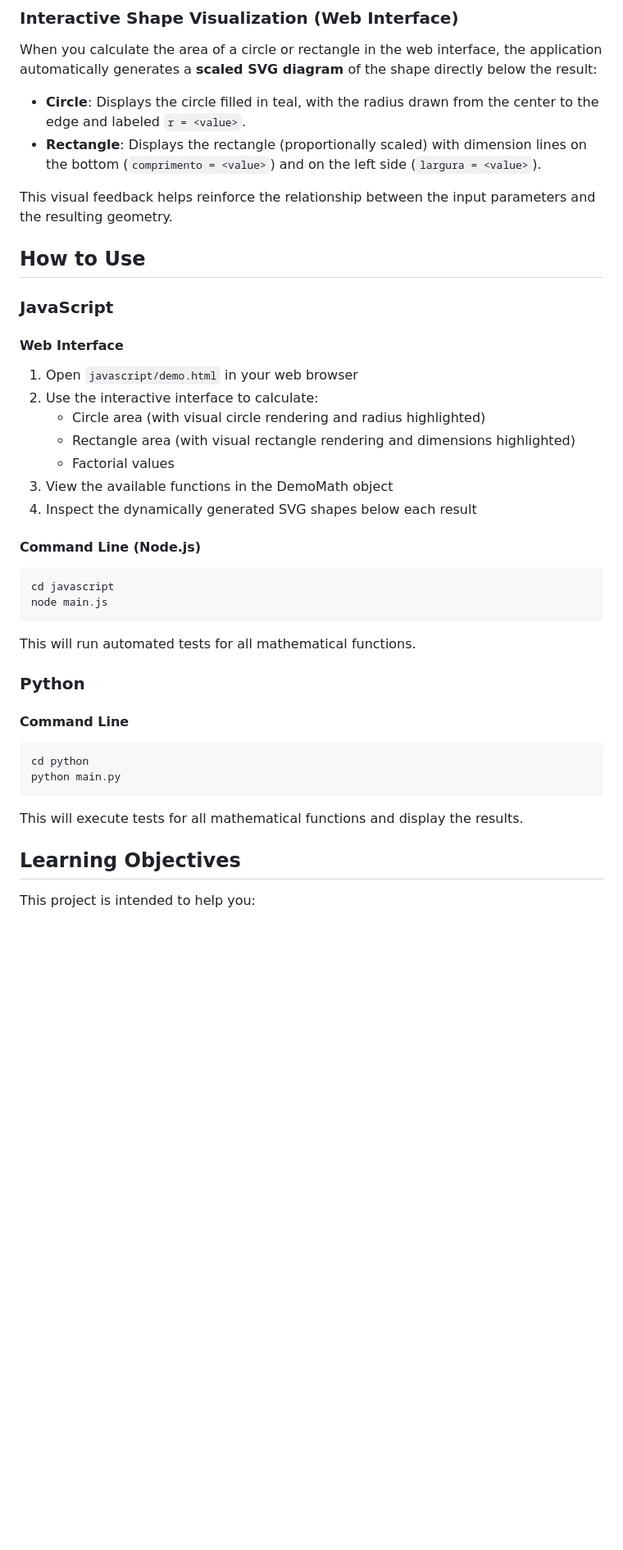
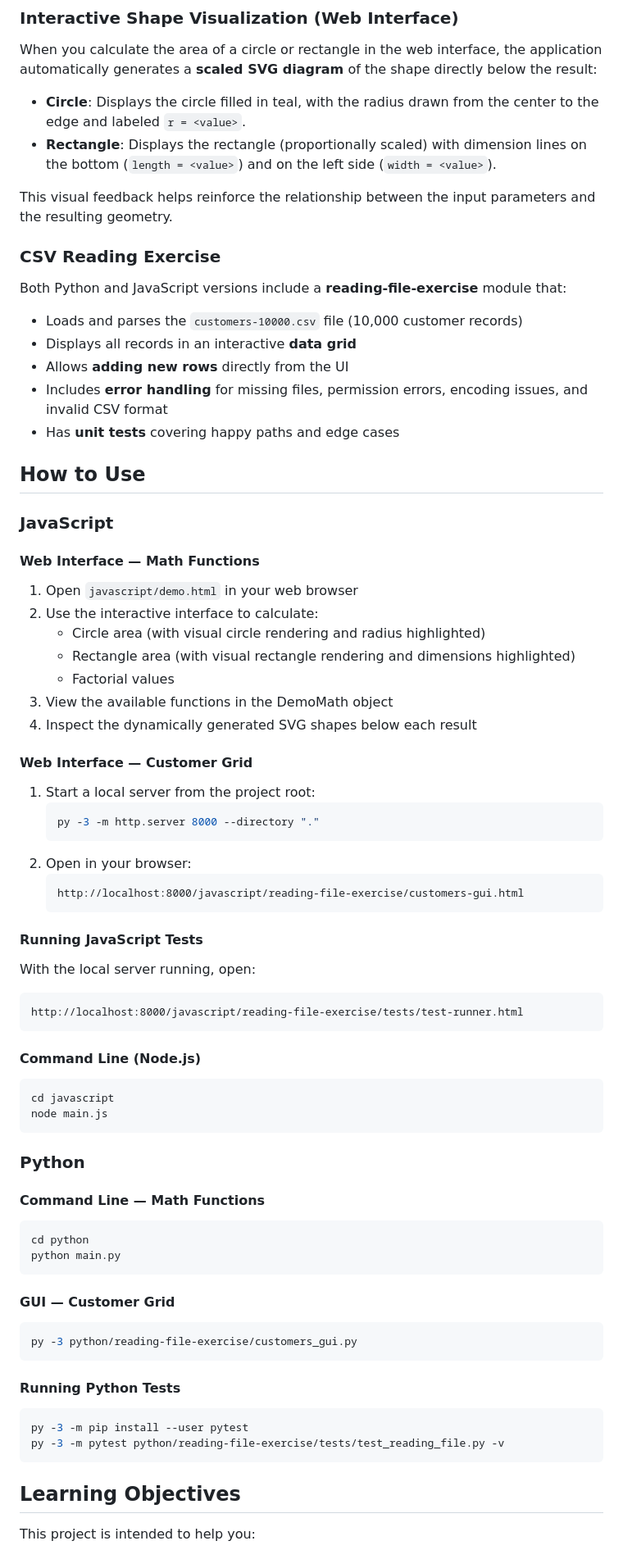
Before and after one commit to leosonic2/Copilot-certifcation-aula-1, a Markdown page: README.md, the part around one of its changes. Shown at 82% size. GitHub-like rendering; blank space fills up the shorter version.

````diff
--- a/README.md
+++ b/README.md
@@ -49,15 +64,25 @@ Both implementations provide the same set of mathematical functions:
 When you calculate the area of a circle or rectangle in the web interface, the application automatically generates a **scaled SVG diagram** of the shape directly below the result:
 
 - **Circle**: Displays the circle filled in teal, with the radius drawn from the center to the edge and labeled `r = <value>`.
-- **Rectangle**: Displays the rectangle (proportionally scaled) with dimension lines on the bottom (`comprimento = <value>`) and on the left side (`largura = <value>`).
+- **Rectangle**: Displays the rectangle (proportionally scaled) with dimension lines on the bottom (`length = <value>`) and on the left side (`width = <value>`).
 
 This visual feedback helps reinforce the relationship between the input parameters and the resulting geometry.
+
+### CSV Reading Exercise
+
+Both Python and JavaScript versions include a **reading-file-exercise** module that:
+
+- Loads and parses the `customers-10000.csv` file (10,000 customer records)
+- Displays all records in an interactive **data grid**
+- Allows **adding new rows** directly from the UI
+- Includes **error handling** for missing files, permission errors, encoding issues, and invalid CSV format
+- Has **unit tests** covering happy paths and edge cases
 
 ## How to Use
 
 ### JavaScript
 
-#### Web Interface
+#### Web Interface — Math Functions
 1. Open `javascript/demo.html` in your web browser
 2. Use the interactive interface to calculate:
    - Circle area (with visual circle rendering and radius highlighted)
@@ -66,23 +91,46 @@ This visual feedback helps reinforce the relationship between the input paramete
 3. View the available functions in the DemoMath object
 4. Inspect the dynamically generated SVG shapes below each result
 
+#### Web Interface — Customer Grid
+1. Start a local server from the project root:
+   ```powershell
+   py -3 -m http.server 8000 --directory "."
+   ```
+2. Open in your browser:
+   ```
+   http://localhost:8000/javascript/reading-file-exercise/customers-gui.html
+   ```
+
+#### Running JavaScript Tests
+With the local server running, open:
+```
+http://localhost:8000/javascript/reading-file-exercise/tests/test-runner.html
+```
+
 #### Command Line (Node.js)
 ```bash
 cd javascript
 node main.js
 ```
 
-This will run automated tests for all mathematical functions.
-
 ### Python
 
-#### Command Line
+#### Command Line — Math Functions
 ```bash
 cd python
 python main.py
 ```
 
-This will execute tests for all mathematical functions and display the results.
+#### GUI — Customer Grid
+```powershell
+py -3 python/reading-file-exercise/customers_gui.py
+```
+
+#### Running Python Tests
+```powershell
+py -3 -m pip install --user pytest
+py -3 -m pytest python/reading-file-exercise/tests/test_reading_file.py -v
+```
 
 ## Learning Objectives
 
````
Also changed, not shown: other parts of README.md (+53 -24 lines).
